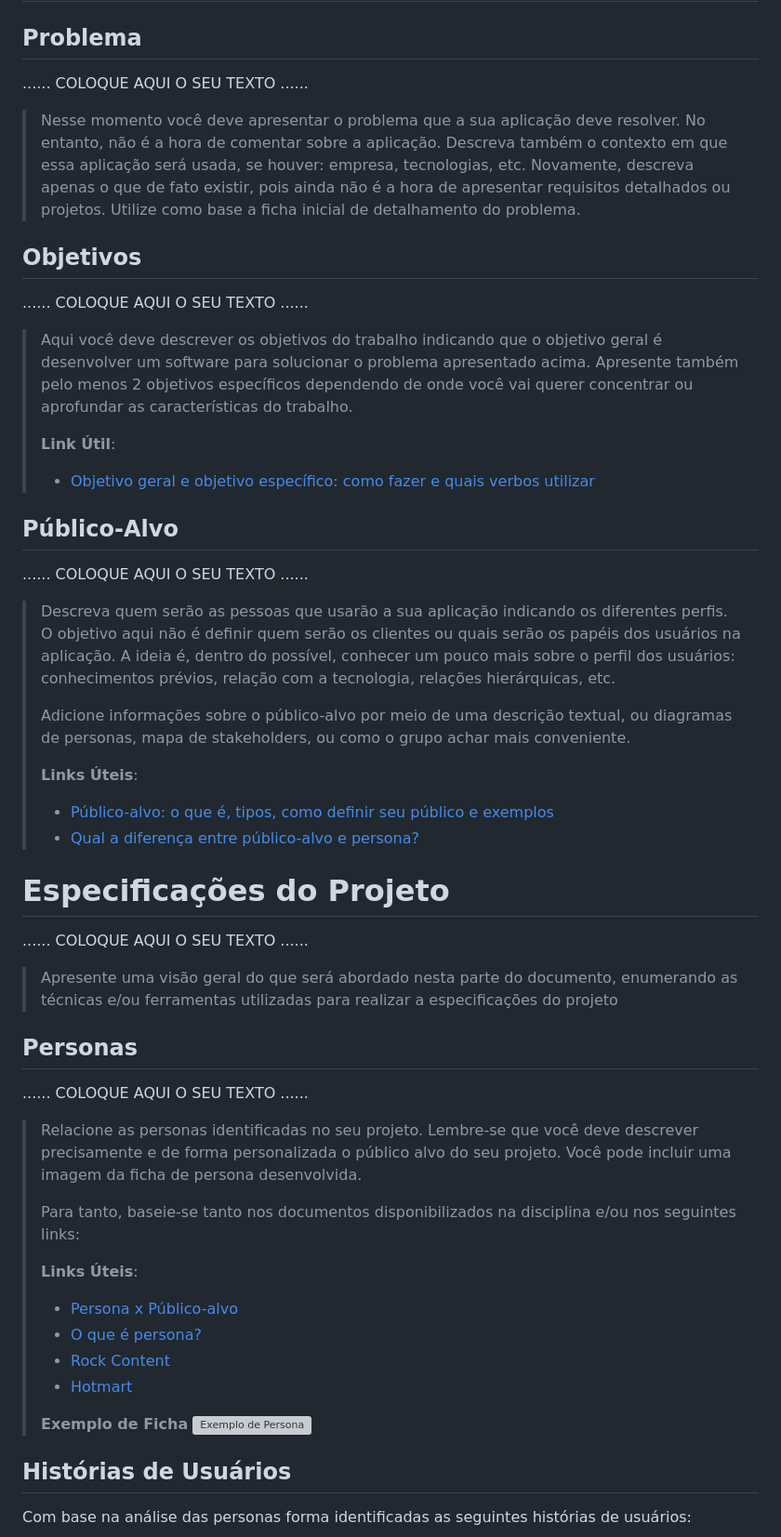
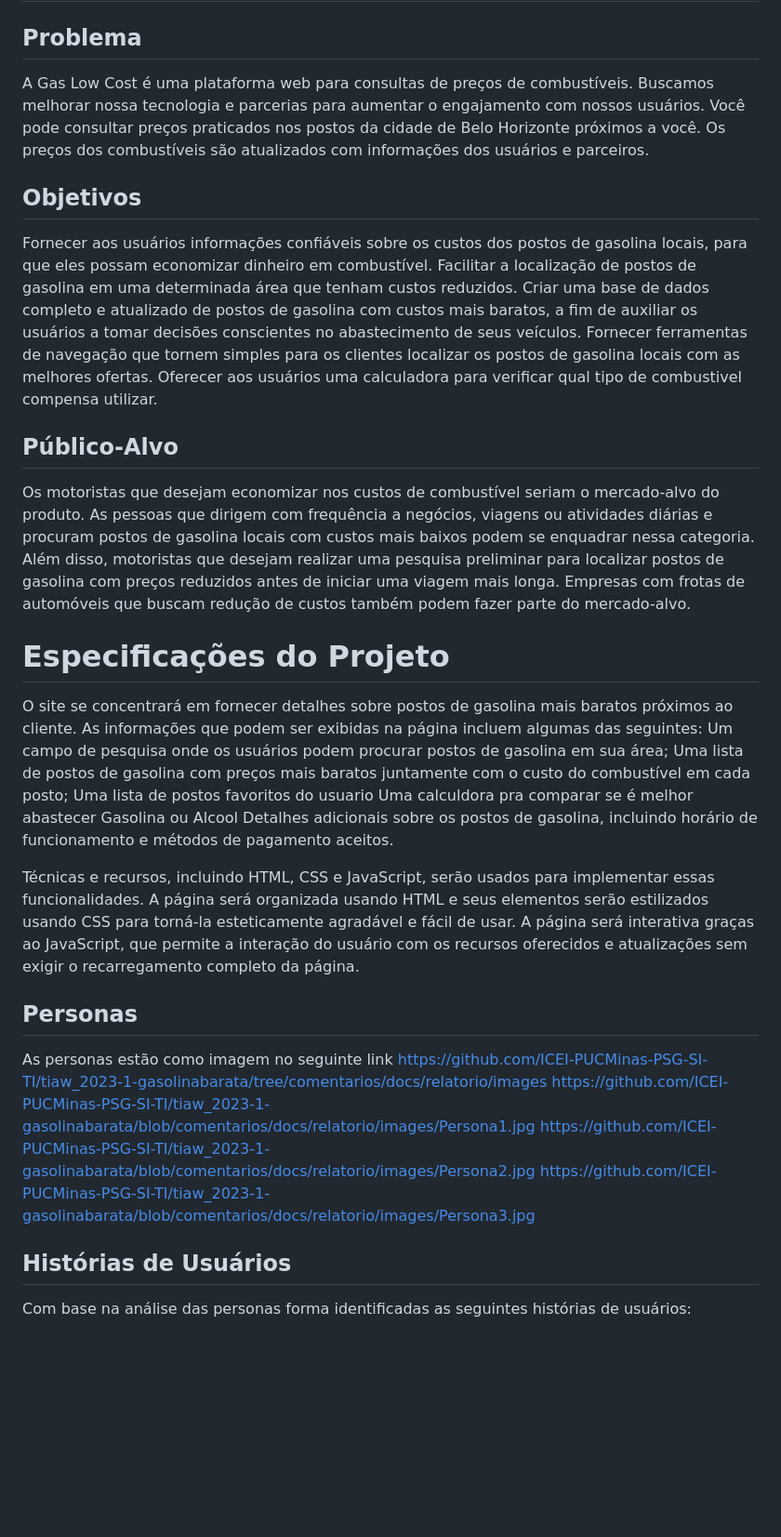
Before and after one commit to ICEI-PUCMinas-PSG-SI-TI/tiaw_2023-1-gasolinabarata, a Markdown page: docs/relatorio/Relatorio Tecnico.md, the part around the change printed below. Shown: that part at 93% size. Rendered like a GitHub page; blank space fills up the shorter version; grey boxes are pictures that could not be loaded.

```diff
--- a/docs/relatorio/Relatorio Tecnico.md
+++ b/docs/relatorio/Relatorio Tecnico.md
@@ -39,76 +36,37 @@
 
 ## Problema
 
-......  COLOQUE AQUI O SEU TEXTO ......
-
-> Nesse momento você deve apresentar o problema que a sua aplicação deve
-> resolver. No entanto, não é a hora de comentar sobre a aplicação.
-> Descreva também o contexto em que essa aplicação será usada, se
-> houver: empresa, tecnologias, etc. Novamente, descreva apenas o que de
-> fato existir, pois ainda não é a hora de apresentar requisitos
-> detalhados ou projetos. Utilize como base a ficha inicial de detalhamento do problema.
->
+A Gas Low Cost é uma plataforma web para consultas de preços de combustíveis. Buscamos melhorar nossa tecnologia e parcerias para aumentar o engajamento com nossos usuários. Você pode consultar preços praticados nos postos da cidade de Belo Horizonte próximos a você. Os preços dos combustíveis são atualizados com informações dos usuários e parceiros.
 
 ## Objetivos
 
-......  COLOQUE AQUI O SEU TEXTO ......
-
-> Aqui você deve descrever os objetivos do trabalho indicando que o
-> objetivo geral é desenvolver um software para solucionar o problema
-> apresentado acima. Apresente também pelo menos 2 objetivos
-> específicos dependendo de onde você vai querer concentrar ou aprofundar
-> as características do trabalho.
->
-> **Link Útil**:
-> - [Objetivo geral e objetivo específico: como fazer e quais verbos utilizar](https://blog.mettzer.com/diferenca-entre-objetivo-geral-e-objetivo-especifico/)
+Fornecer aos usuários informações confiáveis sobre os custos dos postos de gasolina locais, para que eles possam economizar dinheiro em combustível.
+Facilitar a localização de postos de gasolina em uma determinada área que tenham custos reduzidos.
+Criar uma base de dados completo e atualizado de postos de gasolina com custos mais baratos, a fim de auxiliar os usuários a tomar decisões conscientes no abastecimento de seus veículos.
+Fornecer ferramentas de navegação que tornem simples para os clientes localizar os postos de gasolina locais com as melhores ofertas.
+Oferecer aos usuários uma calculadora para verificar qual tipo de combustivel compensa utilizar.
 
 ## Público-Alvo
 
-......  COLOQUE AQUI O SEU TEXTO ......
-
-> Descreva quem serão as pessoas que usarão a sua aplicação indicando os
-> diferentes perfis. O objetivo aqui não é definir quem serão os
-> clientes ou quais serão os papéis dos usuários na aplicação. A ideia
-> é, dentro do possível, conhecer um pouco mais sobre o perfil dos
-> usuários: conhecimentos prévios, relação com a tecnologia, relações
-> hierárquicas, etc.
->
-> Adicione informações sobre o público-alvo por meio de uma descrição
-> textual, ou diagramas de personas, mapa de stakeholders, ou como o
-> grupo achar mais conveniente.
->
-> **Links Úteis**:
-> - [Público-alvo: o que é, tipos, como definir seu público e exemplos](https://klickpages.com.br/blog/publico-alvo-o-que-e/)
-> - [Qual a diferença entre público-alvo e persona?](https://rockcontent.com/blog/diferenca-publico-alvo-e-persona/)
+Os motoristas que desejam economizar nos custos de combustível seriam o mercado-alvo do produto. As pessoas que dirigem com frequência a negócios, viagens ou atividades diárias e procuram postos de gasolina locais com custos mais baixos podem se enquadrar nessa categoria. Além disso, motoristas que desejam realizar uma pesquisa preliminar para localizar postos de gasolina com preços reduzidos antes de iniciar uma viagem mais longa. Empresas com frotas de automóveis que buscam redução de custos também podem fazer parte do mercado-alvo.
 
 # Especificações do Projeto
 
-......  COLOQUE AQUI O SEU TEXTO ......
+O site se concentrará em fornecer detalhes sobre postos de gasolina mais baratos próximos ao cliente. As informações que podem ser exibidas na página incluem algumas das seguintes:
+Um campo de pesquisa onde os usuários podem procurar postos de gasolina em sua área;
+Uma lista de postos de gasolina com preços mais baratos juntamente com o custo do combustível em cada posto;
+Uma lista de postos favoritos do usuario
+Uma calculdora pra comparar se é melhor abastecer Gasolina ou Alcool
+Detalhes adicionais sobre os postos de gasolina, incluindo horário de funcionamento e métodos de pagamento aceitos.
 
-> Apresente uma visão geral do que será abordado nesta parte do
-> documento, enumerando as técnicas e/ou ferramentas utilizadas para
-> realizar a especificações do projeto
+Técnicas e recursos, incluindo HTML, CSS e JavaScript, serão usados para implementar essas funcionalidades. A página será organizada usando HTML e seus elementos serão estilizados usando CSS para torná-la esteticamente agradável e fácil de usar. A página será interativa graças ao JavaScript, que permite a interação do usuário com os recursos oferecidos e atualizações sem exigir o recarregamento completo da página.
 
 ## Personas
 
-......  COLOQUE AQUI O SEU TEXTO ......
-
-> Relacione as personas identificadas no seu projeto. Lembre-se que
-> você deve descrever precisamente e de forma personalizada o público alvo do seu projeto.
-> Você pode incluir uma imagem da ficha de persona desenvolvida.
->
-> Para tanto, baseie-se tanto nos documentos disponibilizados na disciplina
-> e/ou nos seguintes links:
->
-> **Links Úteis**:
-> - [Persona x Público-alvo](https://flammo.com.br/blog/persona-e-publico-alvo-qual-a-diferenca/)
-> - [O que é persona?](https://resultadosdigitais.com.br/blog/persona-o-que-e/)
-> - [Rock Content](https://rockcontent.com/blog/personas/)
-> - [Hotmart](https://blog.hotmart.com/pt-br/como-criar-persona-negocio/)
->
-> **Exemplo de Ficha**
-> ![Exemplo de Persona](images/persona.png)
-
+As personas estão como imagem no seguinte link https://github.com/ICEI-PUCMinas-PSG-SI-TI/tiaw_2023-1-gasolinabarata/tree/comentarios/docs/relatorio/images
+https://github.com/ICEI-PUCMinas-PSG-SI-TI/tiaw_2023-1-gasolinabarata/blob/comentarios/docs/relatorio/images/Persona1.jpg
+https://github.com/ICEI-PUCMinas-PSG-SI-TI/tiaw_2023-1-gasolinabarata/blob/comentarios/docs/relatorio/images/Persona2.jpg
+https://github.com/ICEI-PUCMinas-PSG-SI-TI/tiaw_2023-1-gasolinabarata/blob/comentarios/docs/relatorio/images/Persona3.jpg
 
 ## Histórias de Usuários
 
```
Also changed, not shown: other parts of docs/relatorio/Relatorio Tecnico.md (+32 -58 lines).
